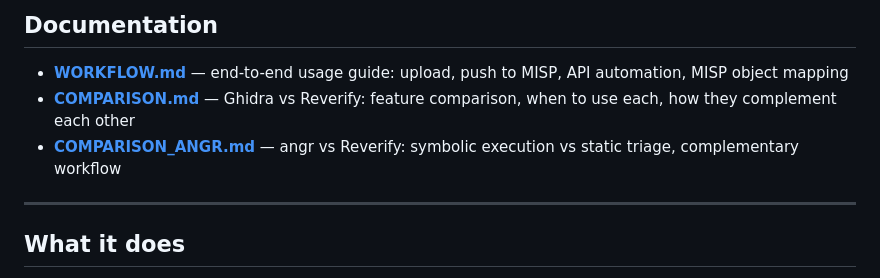
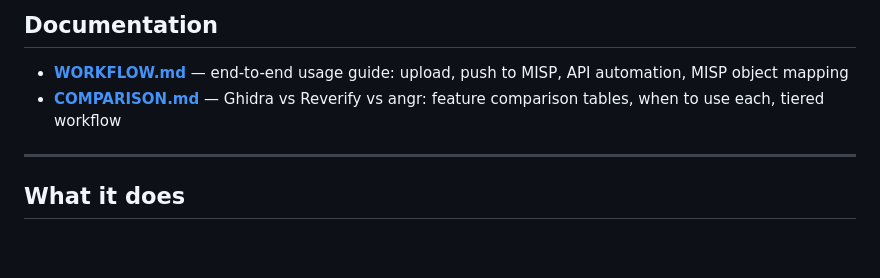
Before and after one commit to pakde-semar/flowintel-reverify, a Markdown page: README.md, the part around the change. GitHub-like rendering; blank space fills up the shorter version.

Commit message:
Merge Ghidra+angr comparisons into one COMPARISON.md; remove separate COMPARISON_ANGR.md

```diff
--- a/README.md
+++ b/README.md
@@ -11,8 +11,7 @@ into case workflows — with automatic triage, structured findings, and
 ## Documentation
 
 - **[WORKFLOW.md](docs/WORKFLOW.md)** — end-to-end usage guide: upload, push to MISP, API automation, MISP object mapping
-- **[COMPARISON.md](docs/COMPARISON.md)** — Ghidra vs Reverify: feature comparison, when to use each, how they complement each other
-- **[COMPARISON_ANGR.md](docs/COMPARISON_ANGR.md)** — angr vs Reverify: symbolic execution vs static triage, complementary workflow
+- **[COMPARISON.md](docs/COMPARISON.md)** — Ghidra vs Reverify vs angr: feature comparison tables, when to use each, tiered workflow
 
 ---
 
```
Also changed, not shown: docs/COMPARISON.md (+106 -32 lines), docs/COMPARISON_ANGR.md (deleted, +0 -130 lines).
